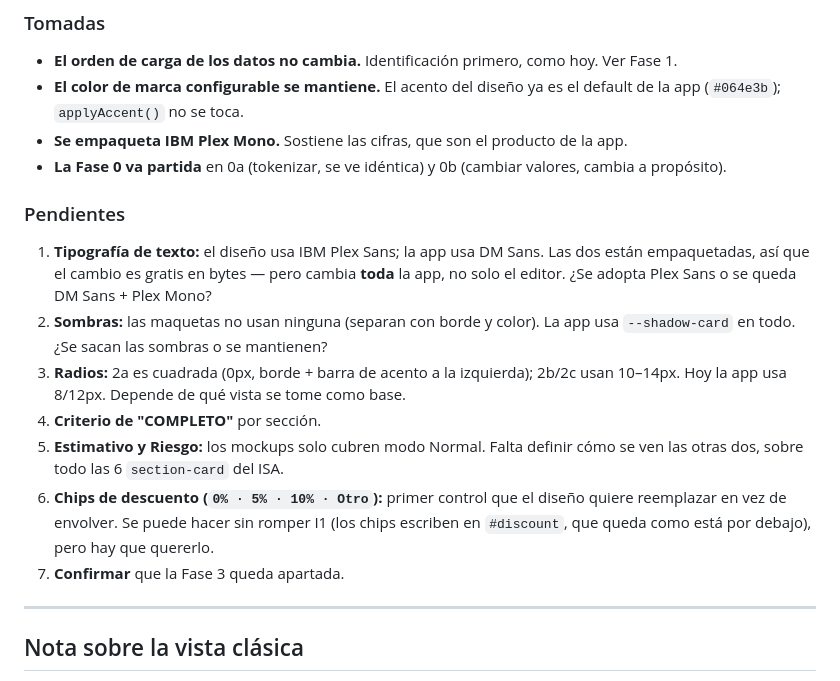
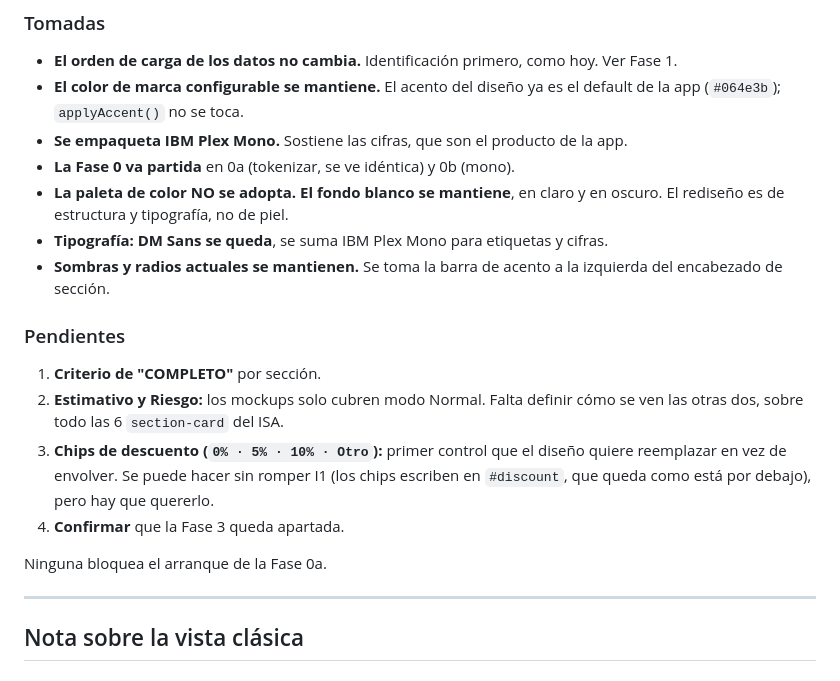
Before and after one commit to juliobarbol/presupuesto-ar, a Markdown page: docs/rediseno-editor.md, the part around one of its changes. Drawn GitHub-style.

```diff
--- a/docs/rediseno-editor.md
+++ b/docs/rediseno-editor.md
@@ -468,25 +486,24 @@ Una pregunta cuesta un mensaje. Un supuesto equivocado cuesta la fase entera.
 - **El color de marca configurable se mantiene.** El acento del diseño ya es el
   default de la app (`#064e3b`); `applyAccent()` no se toca.
 - **Se empaqueta IBM Plex Mono.** Sostiene las cifras, que son el producto de la app.
-- **La Fase 0 va partida** en 0a (tokenizar, se ve idéntica) y 0b (cambiar valores,
-  cambia a propósito).
+- **La Fase 0 va partida** en 0a (tokenizar, se ve idéntica) y 0b (mono).
+- **La paleta de color NO se adopta. El fondo blanco se mantiene**, en claro y en
+  oscuro. El rediseño es de estructura y tipografía, no de piel.
+- **Tipografía: DM Sans se queda**, se suma IBM Plex Mono para etiquetas y cifras.
+- **Sombras y radios actuales se mantienen.** Se toma la barra de acento a la
+  izquierda del encabezado de sección.
 
 ### Pendientes
 
-1. **Tipografía de texto:** el diseño usa IBM Plex Sans; la app usa DM Sans. Las dos
-   están empaquetadas, así que el cambio es gratis en bytes — pero cambia **toda** la
-   app, no solo el editor. ¿Se adopta Plex Sans o se queda DM Sans + Plex Mono?
-2. **Sombras:** las maquetas no usan ninguna (separan con borde y color). La app usa
-   `--shadow-card` en todo. ¿Se sacan las sombras o se mantienen?
-3. **Radios:** 2a es cuadrada (0px, borde + barra de acento a la izquierda); 2b/2c
-   usan 10–14px. Hoy la app usa 8/12px. Depende de qué vista se tome como base.
-4. **Criterio de "COMPLETO"** por sección.
-5. **Estimativo y Riesgo:** los mockups solo cubren modo Normal. Falta definir cómo
+1. **Criterio de "COMPLETO"** por sección.
+2. **Estimativo y Riesgo:** los mockups solo cubren modo Normal. Falta definir cómo
    se ven las otras dos, sobre todo las 6 `section-card` del ISA.
-6. **Chips de descuento (`0% · 5% · 10% · Otro`):** primer control que el diseño
+3. **Chips de descuento (`0% · 5% · 10% · Otro`):** primer control que el diseño
    quiere reemplazar en vez de envolver. Se puede hacer sin romper I1 (los chips
    escriben en `#discount`, que queda como está por debajo), pero hay que quererlo.
-7. **Confirmar** que la Fase 3 queda apartada.
+4. **Confirmar** que la Fase 3 queda apartada.
+
+Ninguna bloquea el arranque de la Fase 0a.
 
 ---
 
```
Also changed, not shown: other parts of docs/rediseno-editor.md (+40 -22 lines).
